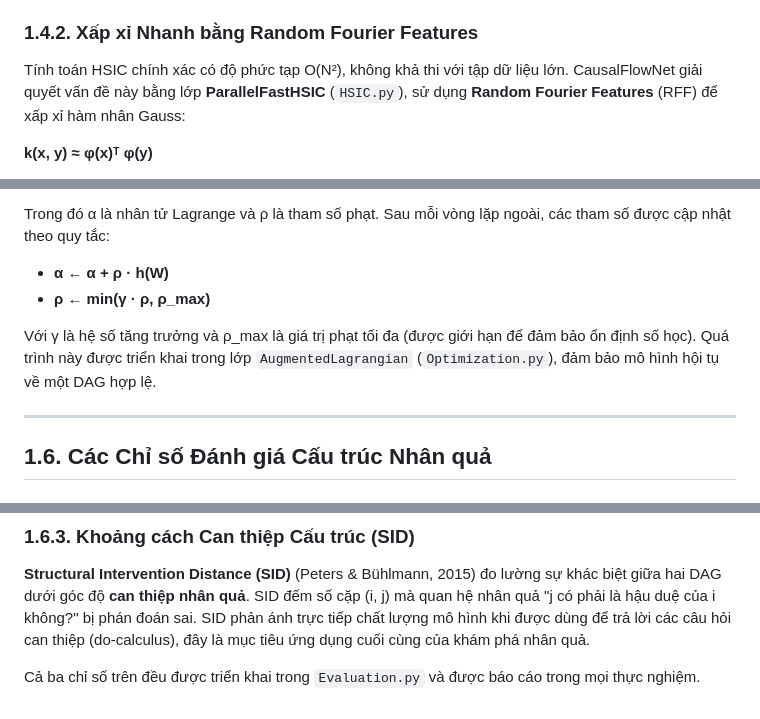
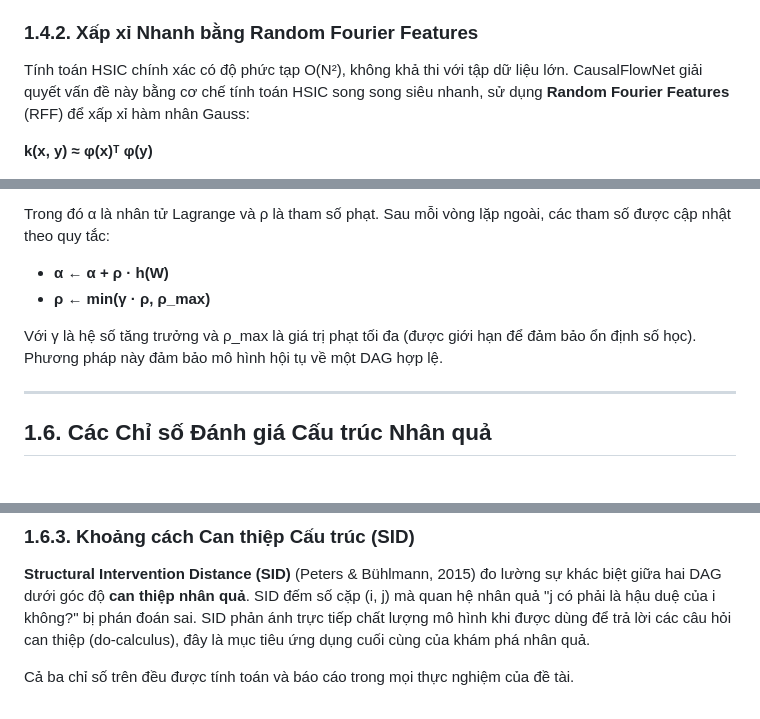
Before and after one commit to manhthai1706/CausalFlowNet, a Markdown page: docx/Chuong1_CoSoLyThuyet.md, 3 parts joined by grey strips. Rendered like a GitHub page.

```diff
--- a/docx/Chuong1_CoSoLyThuyet.md
+++ b/docx/Chuong1_CoSoLyThuyet.md
@@ -87,7 +87,7 @@ Trong SEM, nhiễu ε_i phải độc lập với các biến cha PA_i. CausalFl
 
 ### 1.4.2. Xấp xỉ Nhanh bằng Random Fourier Features
 
-Tính toán HSIC chính xác có độ phức tạp O(N²), không khả thi với tập dữ liệu lớn. CausalFlowNet giải quyết vấn đề này bằng lớp **ParallelFastHSIC** (`HSIC.py`), sử dụng **Random Fourier Features** (RFF) để xấp xỉ hàm nhân Gauss:
+Tính toán HSIC chính xác có độ phức tạp O(N²), không khả thi với tập dữ liệu lớn. CausalFlowNet giải quyết vấn đề này bằng cơ chế tính toán HSIC song song siêu nhanh, sử dụng **Random Fourier Features** (RFF) để xấp xỉ hàm nhân Gauss:
 
 **k(x, y) ≈ φ(x)ᵀ φ(y)**
 
@@ -118,7 +118,7 @@ Trong đó α là nhân tử Lagrange và ρ là tham số phạt. Sau mỗi vò
 - **α ← α + ρ · h(W)**
 - **ρ ← min(γ · ρ, ρ_max)**
 
-Với γ là hệ số tăng trưởng và ρ_max là giá trị phạt tối đa (được giới hạn để đảm bảo ổn định số học). Quá trình này được triển khai trong lớp `AugmentedLagrangian` (`Optimization.py`), đảm bảo mô hình hội tụ về một DAG hợp lệ.
+Với γ là hệ số tăng trưởng và ρ_max là giá trị phạt tối đa (được giới hạn để đảm bảo ổn định số học). Phương pháp này đảm bảo mô hình hội tụ về một DAG hợp lệ.
 
 ---
 
@@ -139,4 +139,4 @@ Hai chỉ số cơ bản để đánh giá chất lượng đồ thị nhân qu
 
 **Structural Intervention Distance (SID)** (Peters & Bühlmann, 2015) đo lường sự khác biệt giữa hai DAG dưới góc độ **can thiệp nhân quả**. SID đếm số cặp (i, j) mà quan hệ nhân quả "j có phải là hậu duệ của i không?" bị phán đoán sai. SID phản ánh trực tiếp chất lượng mô hình khi được dùng để trả lời các câu hỏi can thiệp (do-calculus), đây là mục tiêu ứng dụng cuối cùng của khám phá nhân quả.
 
-Cả ba chỉ số trên đều được triển khai trong `Evaluation.py` và được báo cáo trong mọi thực nghiệm.
+Cả ba chỉ số trên đều được tính toán và báo cáo trong mọi thực nghiệm của đề tài.
```
Also changed, not shown: other parts of docx/Chuong1_CoSoLyThuyet.md (+5 -5 lines).
